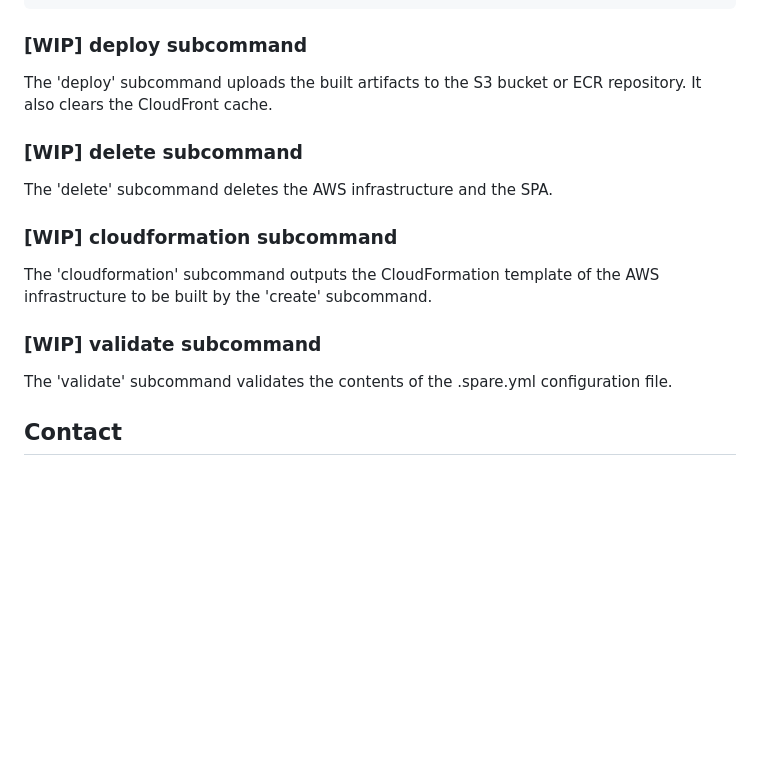
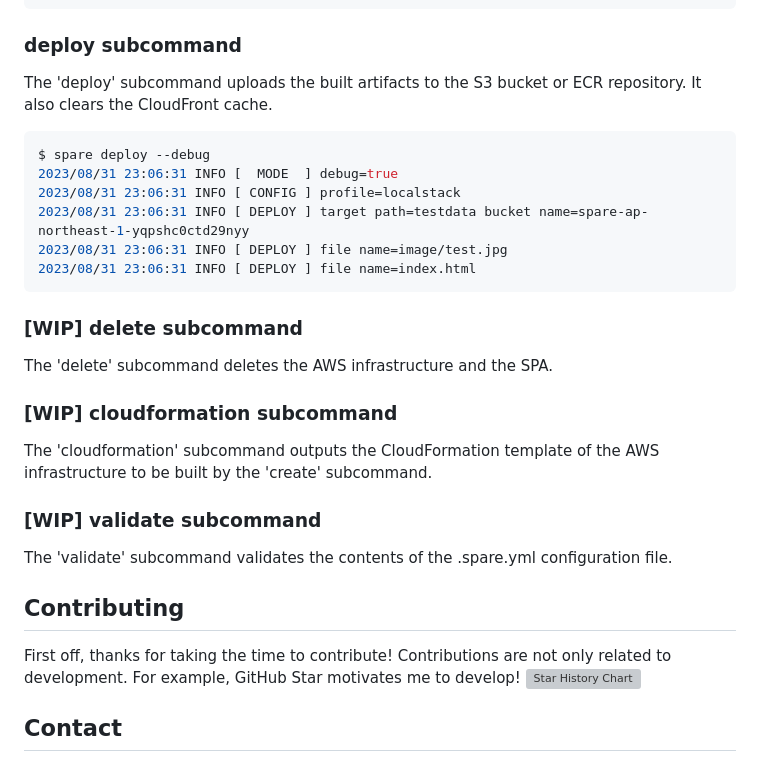
Before and after one commit to nao1215/spare, a Markdown page: README.md, the part around the change. Drawn GitHub-style; blank space fills up the shorter version; grey boxes are pictures that could not be loaded.

````diff
--- a/README.md
+++ b/README.md
@@ -74,8 +74,16 @@ $ spare build --debug
  :
 ```
 
-### [WIP] deploy subcommand
+### deploy subcommand
 The 'deploy' subcommand uploads the built artifacts to the S3 bucket or ECR repository. It also clears the CloudFront cache.
+```bash
+$ spare deploy --debug
+2023/08/31 23:06:31 INFO [  MODE  ] debug=true
+2023/08/31 23:06:31 INFO [ CONFIG ] profile=localstack
+2023/08/31 23:06:31 INFO [ DEPLOY ] target path=testdata bucket name=spare-ap-northeast-1-yqpshc0ctd29nyy
+2023/08/31 23:06:31 INFO [ DEPLOY ] file name=image/test.jpg
+2023/08/31 23:06:31 INFO [ DEPLOY ] file name=index.html
+```
 
 ### [WIP] delete subcommand
 The 'delete' subcommand deletes the AWS infrastructure and the SPA.
@@ -86,6 +94,15 @@ The 'cloudformation' subcommand outputs the CloudFormation template of the AWS i
 ### [WIP] validate subcommand
 The 'validate' subcommand validates the contents of the .spare.yml configuration file.
 
+## Contributing
+First off, thanks for taking the time to contribute! Contributions are not only related to development. For example, GitHub Star motivates me to develop!
+<a href="https://star-history.com/#nao1215/spare&Date">
+  <picture>
+    <source media="(prefers-color-scheme: dark)" srcset="https://api.star-history.com/svg?repos=nao1215/spare&type=Date&theme=dark" />
+    <source media="(prefers-color-scheme: light)" srcset="https://api.star-history.com/svg?repos=nao1215/spare&type=Date" />
+    <img alt="Star History Chart" src="https://api.star-history.com/svg?repos=nao1215/spare&type=Date" />
+  </picture>
+</a>
 
 ## Contact
 If you would like to send comments such as "find a bug" or "request for additional features" to the developer, please use one of the following contacts.
````
